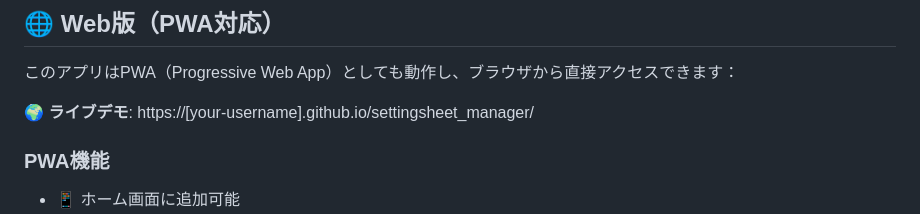
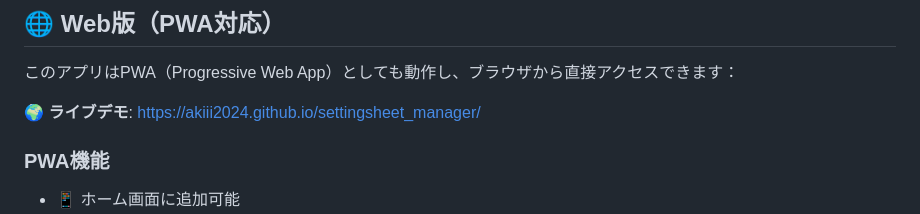
Before and after one commit to akiii2024/RC_Setting_Manager, a Markdown page: README.md, the part around the change. GitHub-like rendering.

```diff
--- a/README.md
+++ b/README.md
@@ -6,7 +6,7 @@
 
 このアプリはPWA（Progressive Web App）としても動作し、ブラウザから直接アクセスできます：
 
-**🌍 ライブデモ**: https://[your-username].github.io/settingsheet_manager/
+**🌍 ライブデモ**: https://akiii2024.github.io/settingsheet_manager/
 
 ### PWA機能
 - 📱 ホーム画面に追加可能
```
